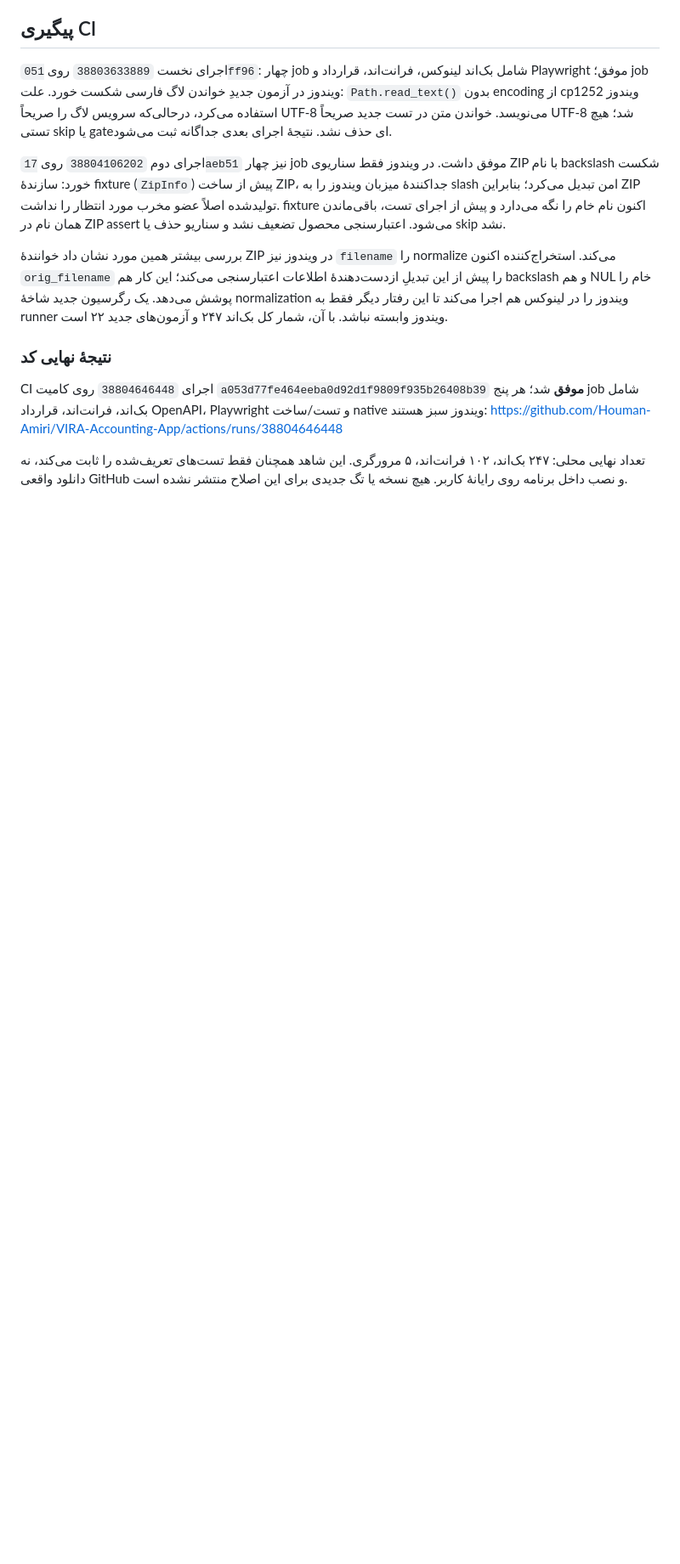
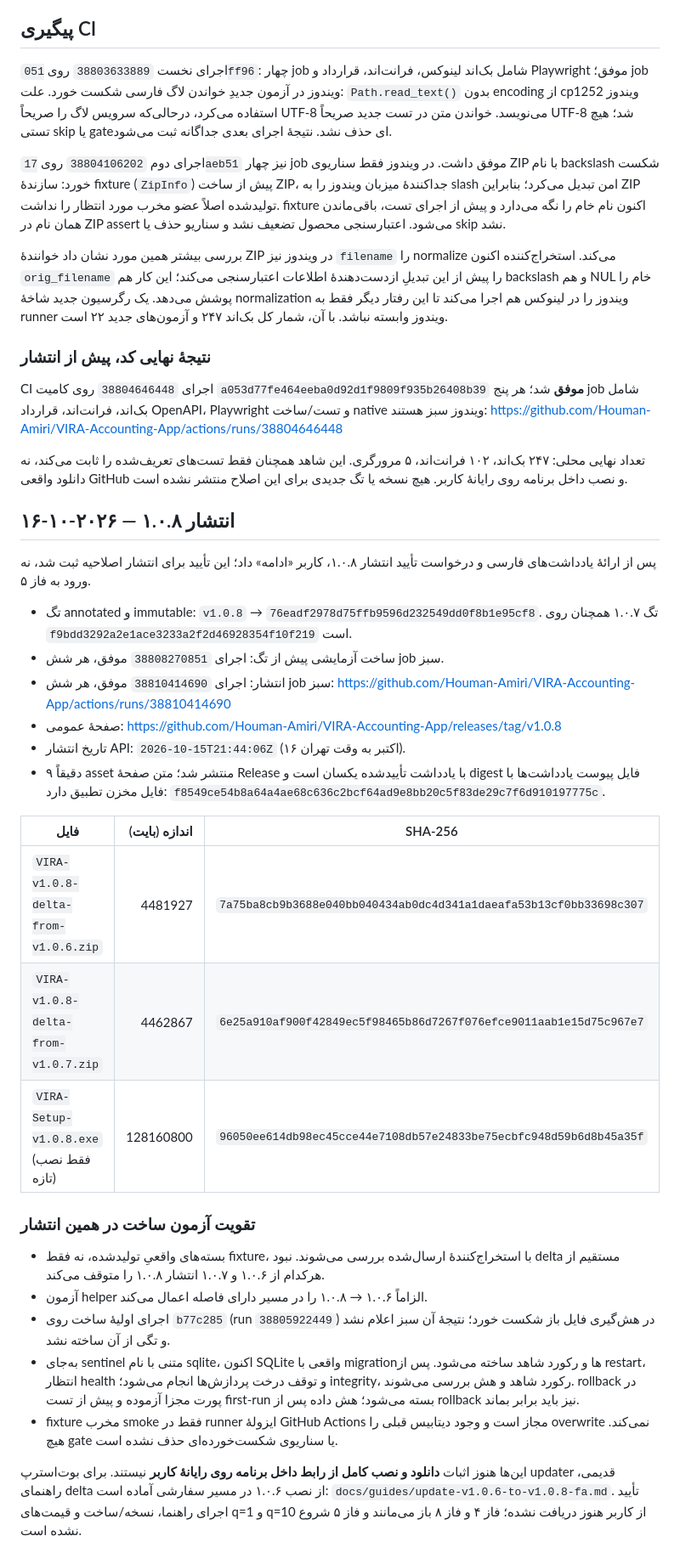
Before and after one commit to Houman-Amiri/VIRA-Accounting-App, a Markdown page: docs/reports/update-zero-bytes-fa.md, the part around one of its changes. Shown at 85% size. Rendered like a GitHub page; blank space fills up the shorter version.

Commit message:
docs(release): record v1.0.8 publication and verified delta bootstrap guide
Co-authored-by: arena-agent <297053741+arena-agent@users.noreply.github.com>

```diff
--- a/docs/reports/update-zero-bytes-fa.md
+++ b/docs/reports/update-zero-bytes-fa.md
@@ -97,7 +98,7 @@ ZIP، جداکنندهٔ میزبان ویندوز را به slash امن تبد
 به runner ویندوز وابسته نباشد. با آن، شمار کل بک‌اند ۲۴۷ و آزمون‌های جدید ۲۲ است.
 
 
-### نتیجهٔ نهایی کد
+### نتیجهٔ نهایی کد، پیش از انتشار
 
 CI اجرای `38804646448` روی کامیت `a053d77fe464eeba0d92d1f9809f935b26408b39`
 **موفق** شد؛ هر پنج job شامل بک‌اند، فرانت‌اند، قرارداد OpenAPI، Playwright و
@@ -107,3 +108,46 @@ https://github.com/Houman-Amiri/VIRA-Accounting-App/actions/runs/38804646448
 تعداد نهایی محلی: ۲۴۷ بک‌اند، ۱۰۲ فرانت‌اند، ۵ مرورگری. این شاهد همچنان فقط
 تست‌های تعریف‌شده را ثابت می‌کند، نه دانلود واقعی GitHub و نصب داخل برنامه روی
 رایانهٔ کاربر. هیچ نسخه یا تگ جدیدی برای این اصلاح منتشر نشده است.
+
+
+## انتشار ۱.۰.۸ — ۲۰۲۶-۱۰-۱۶
+
+پس از ارائهٔ یادداشت‌های فارسی و درخواست تأیید انتشار ۱.۰.۸، کاربر «ادامه» داد؛
+این تأیید برای انتشار اصلاحیه ثبت شد، نه ورود به فاز ۵.
+
+- تگ annotated و immutable: `v1.0.8` → `76eadf2978d75ffb9596d232549dd0f8b1e95cf8`.
+  تگ ۱.۰.۷ همچنان روی `f9bdd3292a2e1ace3233a2f2d46928354f10f219` است.
+- ساخت آزمایشی پیش از تگ: اجرای `38808270851` موفق، هر شش job سبز.
+- انتشار: اجرای `38810414690` موفق، هر شش job سبز:
+  https://github.com/Houman-Amiri/VIRA-Accounting-App/actions/runs/38810414690
+- صفحهٔ عمومی: https://github.com/Houman-Amiri/VIRA-Accounting-App/releases/tag/v1.0.8
+- تاریخ انتشار API: `2026-10-15T21:44:06Z` (۱۶ اکتبر به وقت تهران).
+- دقیقاً ۹ asset منتشر شد؛ متن صفحهٔ Release با یادداشت تأییدشده یکسان است و
+  digest فایل پیوست یادداشت‌ها با فایل مخزن تطبیق دارد:
+  `f8549ce54b8a64a4ae68c636c2bcf64ad9e8bb20c5f83de29c7f6d910197775c`.
+
+| فایل | اندازه (بایت) | SHA-256 |
+|---|---:|---|
+| `VIRA-v1.0.8-delta-from-v1.0.6.zip` | 4481927 | `7a75ba8cb9b3688e040bb040434ab0dc4d341a1daeafa53b13cf0bb33698c307` |
+| `VIRA-v1.0.8-delta-from-v1.0.7.zip` | 4462867 | `6e25a910af900f42849ec5f98465b86d7267f076efce9011aab1e15d75c967e7` |
+| `VIRA-Setup-v1.0.8.exe` (فقط نصب تازه) | 128160800 | `96050ee614db98ec45cce44e7108db57e24833be75ecbfc948d59b6d8b45a35f` |
+
+### تقویت آزمون ساخت در همین انتشار
+
+- بسته‌های واقعیِ تولیدشده، نه فقط fixture، با استخراج‌کنندهٔ ارسال‌شده بررسی می‌شوند.
+  نبود delta مستقیم از هرکدام از ۱.۰.۶ و ۱.۰.۷ انتشار ۱.۰.۸ را متوقف می‌کند.
+- آزمون helper الزاماً ۱.۰.۶ → ۱.۰.۸ را در مسیر دارای فاصله اعمال می‌کند.
+- اجرای اولیهٔ ساخت روی `b77c285` (run `38805922449`) در هش‌گیری فایل باز شکست خورد؛
+  نتیجهٔ آن سبز اعلام نشد و تگی از آن ساخته نشد.
+- به‌جای sentinel متنی با نام sqlite، اکنون SQLite واقعی با migrationها و رکورد شاهد
+  ساخته می‌شود. پس از restart، انتظار health و توقف درخت پردازش‌ها انجام می‌شود؛
+  integrity، رکورد شاهد و هش بررسی می‌شوند. rollback در پورت مجزا آزموده و پیش از
+  تست first-run بسته می‌شود؛ هش داده پس از rollback نیز باید برابر بماند.
+- fixture مخرب smoke فقط در runner ایزولهٔ GitHub Actions مجاز است و وجود دیتابیس
+  قبلی را overwrite نمی‌کند. هیچ gate یا سناریوی شکست‌خورده‌ای حذف نشده است.
+
+این‌ها هنوز اثبات **دانلود و نصب کامل از رابط داخل برنامه روی رایانهٔ کاربر** نیستند.
+برای بوت‌استرپ updater قدیمی، راهنمای delta از نصب ۱.۰.۶ در مسیر سفارشی آماده است:
+`docs/guides/update-v1.0.6-to-v1.0.8-fa.md`.
+تأیید اجرای راهنما، نسخه/ساخت و قیمت‌های q=1 و q=10 از کاربر هنوز دریافت نشده؛
+فاز ۴ و فاز ۸ باز می‌مانند و فاز ۵ شروع نشده است.
```
Also changed, not shown: other parts of docs/reports/update-zero-bytes-fa.md (+3 -2 lines), docs/guides/update-v1.0.6-to-v1.0.8-fa.md (+10 -4 lines), docs/plans/v1.0.6-phase-plan-fa.md (+16 -0 lines).
